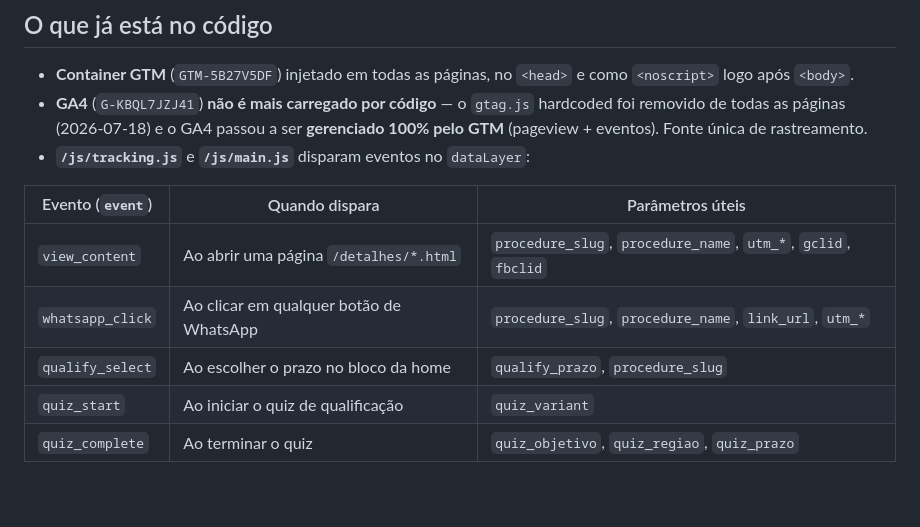
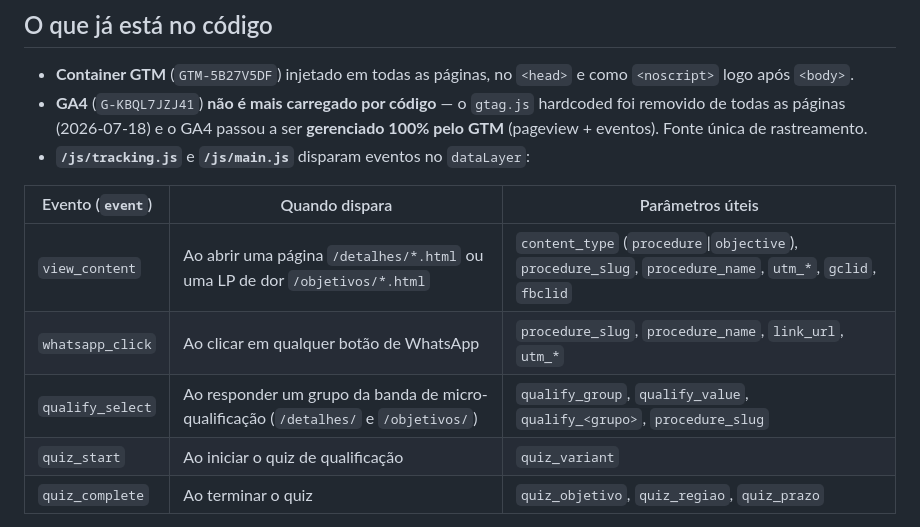
Before and after one commit to programeai/anapontes-page, a Markdown page: docs/rastreamento-gtm.md, the part around one of its changes. Drawn GitHub-style; blank space fills up the shorter version.

```diff
--- a/docs/rastreamento-gtm.md
+++ b/docs/rastreamento-gtm.md
@@ -21,9 +21,9 @@ Nenhuma mudança de código é necessária para as tags: os eventos já estão n
 
 | Evento (`event`)  | Quando dispara                            | Parâmetros úteis |
 |-------------------|-------------------------------------------|------------------|
-| `view_content`    | Ao abrir uma página `/detalhes/*.html`    | `procedure_slug`, `procedure_name`, `utm_*`, `gclid`, `fbclid` |
+| `view_content`    | Ao abrir uma página `/detalhes/*.html` ou uma LP de dor `/objetivos/*.html` | `content_type` (`procedure`\|`objective`), `procedure_slug`, `procedure_name`, `utm_*`, `gclid`, `fbclid` |
 | `whatsapp_click`  | Ao clicar em qualquer botão de WhatsApp   | `procedure_slug`, `procedure_name`, `link_url`, `utm_*` |
-| `qualify_select`  | Ao escolher o prazo no bloco da home      | `qualify_prazo`, `procedure_slug` |
+| `qualify_select`  | Ao responder um grupo da banda de micro-qualificação (`/detalhes/` e `/objetivos/`) | `qualify_group`, `qualify_value`, `qualify_<grupo>`, `procedure_slug` |
 | `quiz_start`      | Ao iniciar o quiz de qualificação         | `quiz_variant` |
 | `quiz_complete`   | Ao terminar o quiz                        | `quiz_objetivo`, `quiz_regiao`, `quiz_prazo` |
 
```
Also changed, not shown: other parts of docs/rastreamento-gtm.md (+49 -1 lines).
